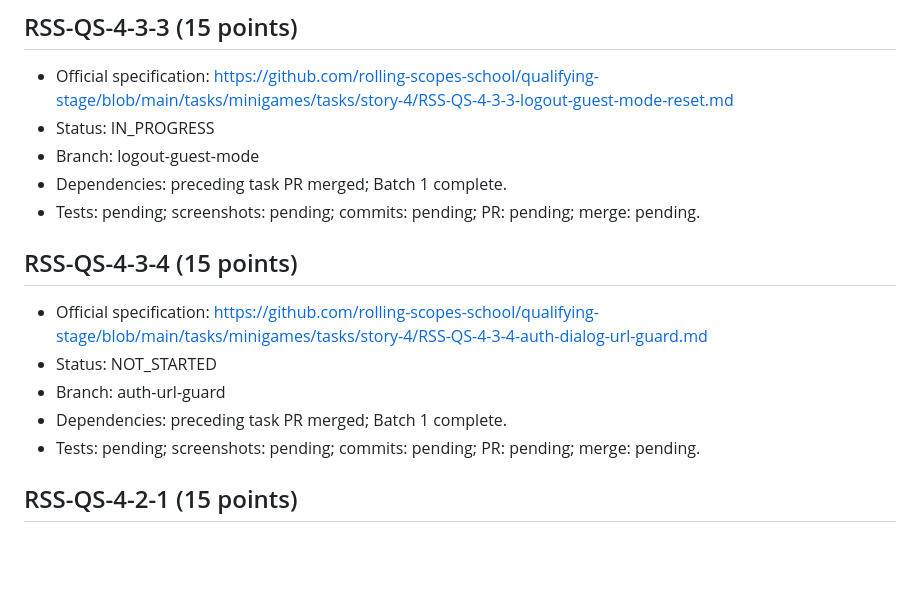
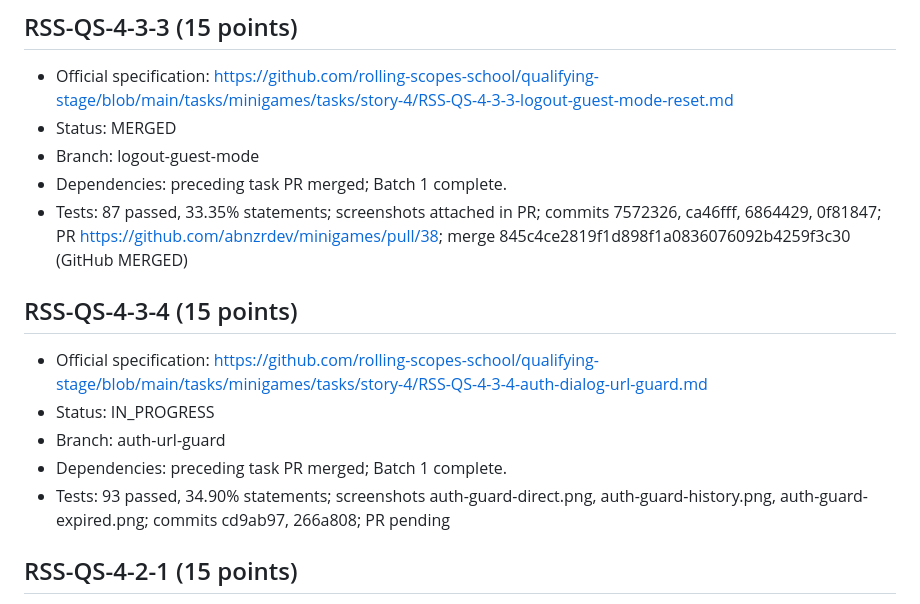
Before and after one commit to abnzrdev/minigames, a Markdown page: .codex/story-4/TASKS.md, the part around the change. GitHub-like rendering; blank space fills up the shorter version.

```diff
--- a/.codex/story-4/TASKS.md
+++ b/.codex/story-4/TASKS.md
@@ -72,18 +72,18 @@ Prerequisite: PR #30 MERGED at 90dbaa5. Provider enabled status confirmed by own
 ## RSS-QS-4-3-3 (15 points)
 
 - Official specification: https://github.com/rolling-scopes-school/qualifying-stage/blob/main/tasks/minigames/tasks/story-4/RSS-QS-4-3-3-logout-guest-mode-reset.md
-- Status: IN_PROGRESS
+- Status: MERGED
 - Branch: logout-guest-mode
 - Dependencies: preceding task PR merged; Batch 1 complete.
-- Tests: pending; screenshots: pending; commits: pending; PR: pending; merge: pending.
+- Tests: 87 passed, 33.35% statements; screenshots attached in PR; commits 7572326, ca46fff, 6864429, 0f81847; PR https://github.com/abnzrdev/minigames/pull/38; merge 845c4ce2819f1d898f1a0836076092b4259f3c30 (GitHub MERGED)
 
 ## RSS-QS-4-3-4 (15 points)
 
 - Official specification: https://github.com/rolling-scopes-school/qualifying-stage/blob/main/tasks/minigames/tasks/story-4/RSS-QS-4-3-4-auth-dialog-url-guard.md
-- Status: NOT_STARTED
+- Status: IN_PROGRESS
 - Branch: auth-url-guard
 - Dependencies: preceding task PR merged; Batch 1 complete.
-- Tests: pending; screenshots: pending; commits: pending; PR: pending; merge: pending.
+- Tests: 93 passed, 34.90% statements; screenshots auth-guard-direct.png, auth-guard-history.png, auth-guard-expired.png; commits cd9ab97, 266a808; PR pending
 
 ## RSS-QS-4-2-1 (15 points)
 
```
Also changed, not shown: .codex/story-4/EVIDENCE.md (+5 -0 lines), .codex/story-4/PROGRESS.md (+2 -0 lines).
